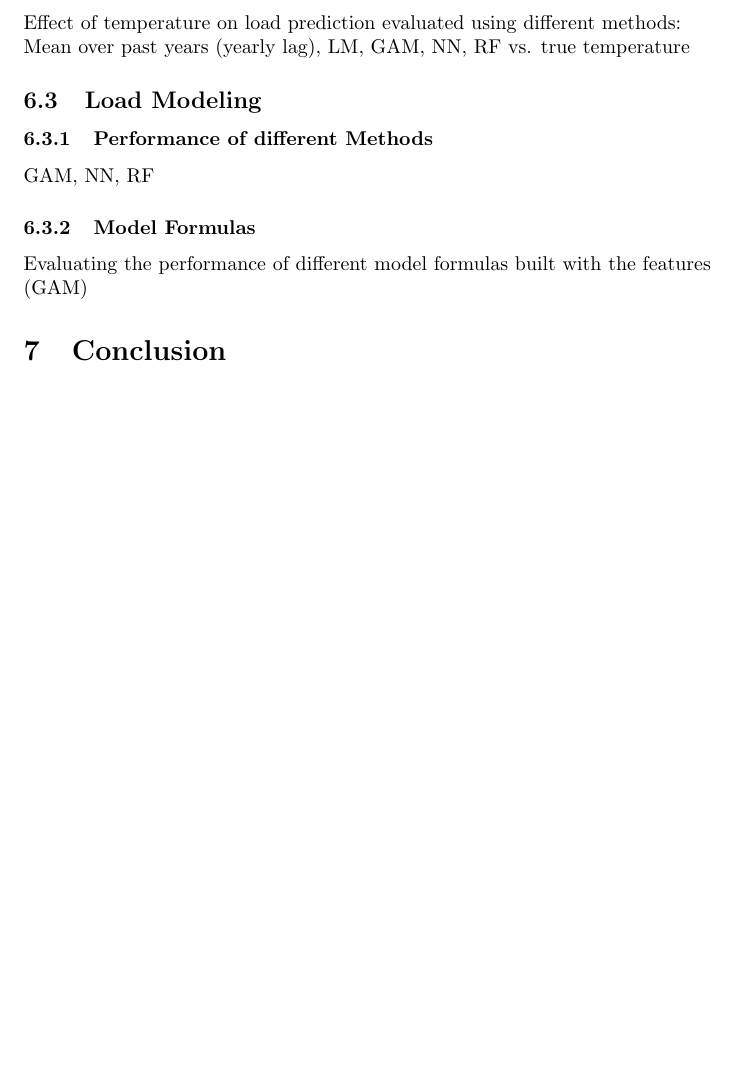
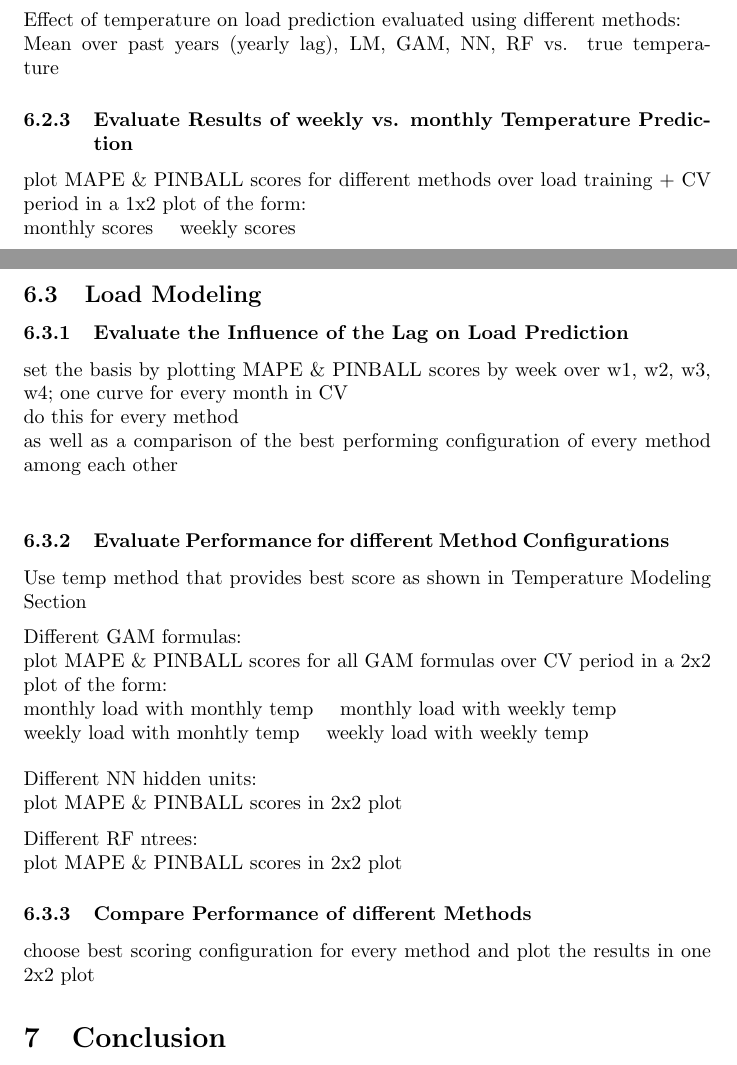
Before and after one commit to f4bD3v/gefcom2014-epfl, a LaTeX document (report/report.tex): part of page 4 of 4 before the commit and two parts of pages 3 and 4 of 4 after it, the two joined at a grey line, cut so that both start at the same text, the shorter picture padded with empty space. Compiled offline with pdfLaTeX.

Commit message:
report update

```diff
--- a/report/report.tex
+++ b/report/report.tex
@@ -1,9 +1,12 @@
 \documentclass{article}
+
 \usepackage{amsmath, amsfonts}
 \usepackage{graphicx}
-\usepackage{subcaption}
+%\usepackage{subcaption}
 \usepackage{csvsimple}
+\usepackage{comment}
 
+\usepackage[parfill]{parskip}
 
 \begin{document}
 
@@ -100,14 +106,31 @@ average temperature vs. principal component
 Effect of temperature on load prediction evaluated using different methods:\\
 Mean over past years (yearly lag), LM, GAM, NN, RF vs. true temperature
 
+\subsubsection{Evaluate Results of weekly vs. monthly Temperature Prediction}
+plot MAPE \& PINBALL scores for different methods over load training + CV period in a 1x2 plot of the form:\\
+monthly scores \quad weekly scores
+
 \subsection{Load Modeling}
 
-\subsubsection{Performance of different Methods}
-GAM, NN, RF
+\subsubsection{Evaluate the Influence of the Lag on Load Prediction}
+set the basis by plotting MAPE \& PINBALL scores by week over w1, w2, w3, w4; one curve for every month in CV\\
+do this for every method\\
+as well as a comparison of the best performing configuration of every method among each other\\
 
-\subsubsection{Model Formulas}
-Evaluating the performance of different model formulas built with the features (GAM)
+\subsubsection{Evaluate Performance for different Method Configurations}
+Use temp method that provides best score as shown in Temperature Modeling Section\par
+Different GAM formulas:\\
+plot MAPE \& PINBALL scores for all GAM formulas over CV period in a 2x2 plot of the form:\\
+monthly load with monthly temp \quad monthly load with weekly temp\\
+weekly load with monhtly temp \quad weekly load with weekly temp\par
+\vspace*{5pt}
+Different NN hidden units:\\
+plot MAPE \& PINBALL scores in 2x2 plot\par
+Different RF ntrees:\\
+plot MAPE \& PINBALL scores in 2x2 plot\par
 
+\subsubsection{Compare Performance of different Methods}
+choose best scoring configuration for every method and plot the results in one 2x2 plot
 
 \section{Conclusion}
 Draw conclusion based on the analysis done in the main part.
```
Also changed, not shown: data/analysis/acf-load-lag-var-days.pdf, report/report.pdf, report/report.tex (7 more changed lines), 3 other files.
